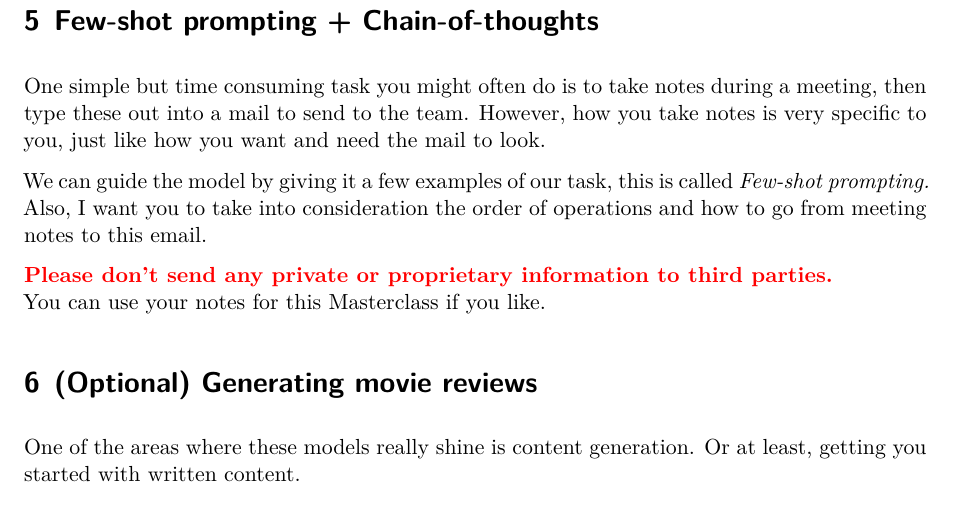
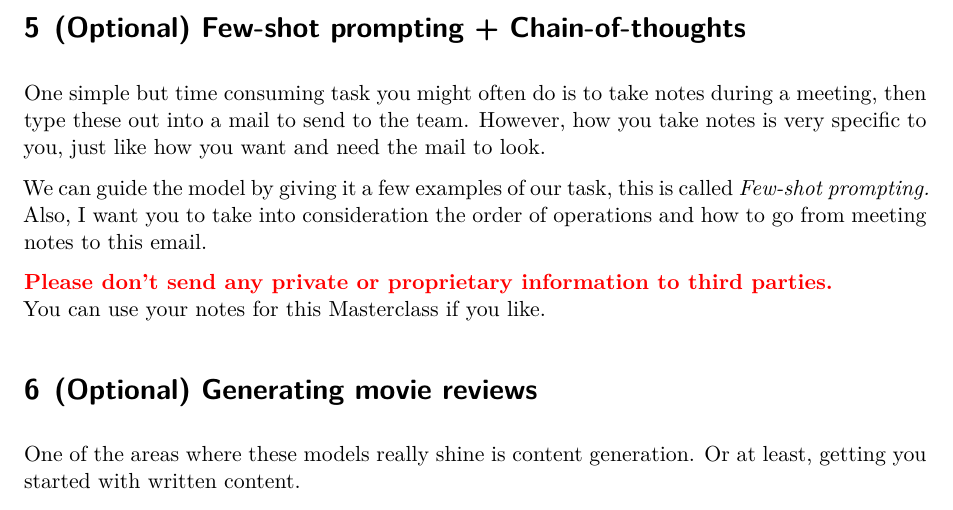
Before and after one commit to avvorstenbosch/Masterclass-LLMs-for-Data-Science, a Quarto document (Day 1/exercises/1. Prompt engineering exercises.qmd): part of page 3 of 3, cut so that both start at the same text. Rendered offline with R 4.5, knitr and Pandoc in place of Quarto, then LaTeX, with nearby package versions.

Commit message:
Updated exercises

```diff
--- a/Day 1/exercises/1. Prompt engineering exercises.qmd
+++ b/Day 1/exercises/1. Prompt engineering exercises.qmd
@@ -68,7 +68,7 @@ Ask the model whether the answer it gave was correct, what happens? Why do you t
 ### Self-reflection on the API-costs questions
 If the answer given was incorrect, see how it responds if you ask it to reflect on the answer given.
 
-# Few-shot prompting + Chain-of-thoughts
+# (Optional) Few-shot prompting + Chain-of-thoughts
 One simple but time consuming task you might often do is to take notes during a meeting, then type these out into a mail to send to the team. However, how you take notes is very specific to you, just like how you want and need the mail to look.
 
 We can guide the model by giving it a few examples of our task, this is called *Few-shot prompting.* Also, I want you to take into consideration the order of operations and how to go from meeting notes to this email.
```
Also changed, not shown: Day 1/exercises/3. Pair-programming with LLMs.qmd (+1 -1 lines).
